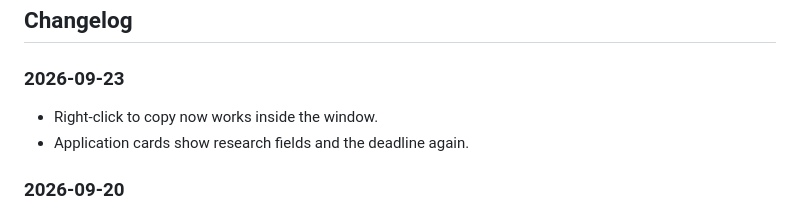
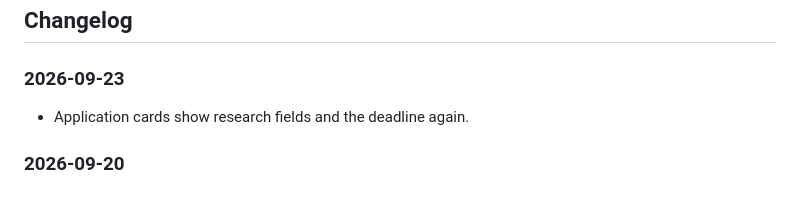
Before and after one commit to ruanyn2025/predoc_watcher_app, a Markdown page: README.md, the part around the change. GitHub-like rendering.

```diff
--- a/README.md
+++ b/README.md
@@ -215,7 +215,6 @@ python_path.txt       your interpreter path (optional)
 
 ### 2026-09-23
 
-- Right-click to copy now works inside the window.
 - Application cards show research fields and the deadline again.
 
 ### 2026-09-20
```
Also changed, not shown: README.zh-CN.md (+0 -1 lines).
